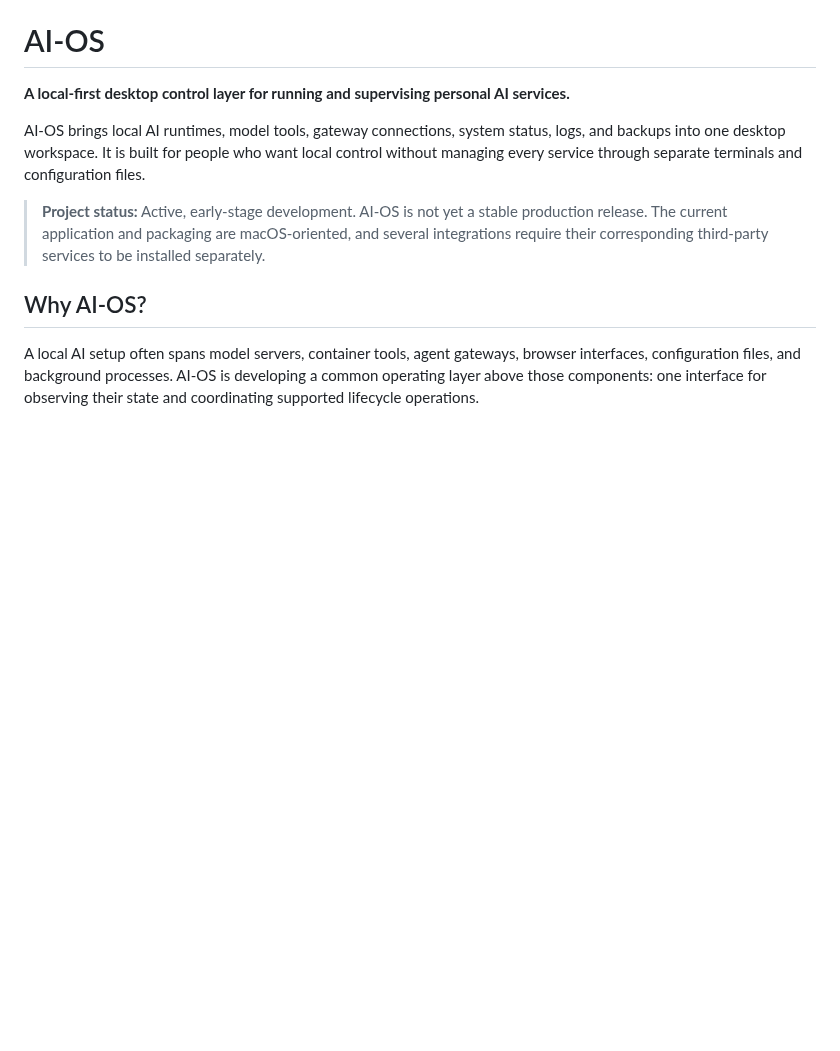
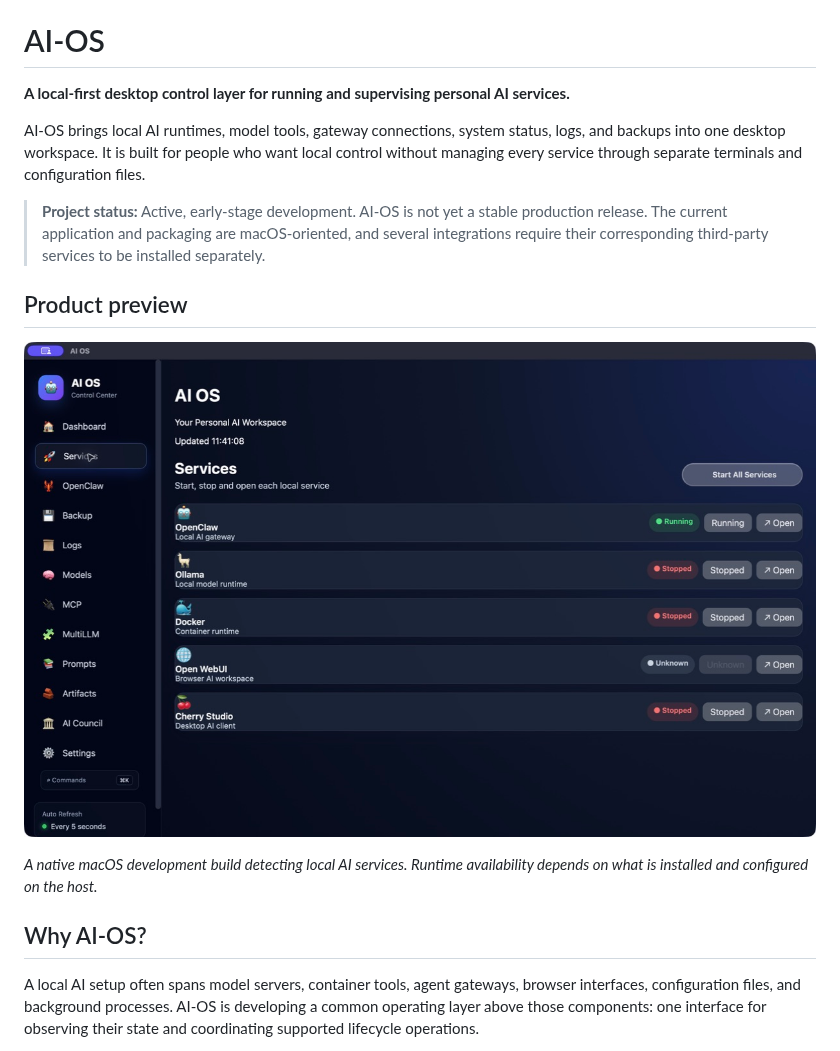
Before and after one commit to russellchen001/AI-OS, a Markdown page: README.md, the part around the change. Rendered like a GitHub page; pictures changed too: docs/images/services.jpeg (added); blank space fills up the shorter version.

Commit message:
docs: add authentic AI-OS product screenshot (#2)

```diff
--- a/README.md
+++ b/README.md
@@ -5,6 +5,12 @@
 AI-OS brings local AI runtimes, model tools, gateway connections, system status, logs, and backups into one desktop workspace. It is built for people who want local control without managing every service through separate terminals and configuration files.
 
 > **Project status:** Active, early-stage development. AI-OS is not yet a stable production release. The current application and packaging are macOS-oriented, and several integrations require their corresponding third-party services to be installed separately.
+
+## Product preview
+
+![AI-OS Services view showing local runtime status and controls](docs/images/services.jpeg)
+
+_A native macOS development build detecting local AI services. Runtime availability depends on what is installed and configured on the host._
 
 ## Why AI-OS?
 
```
